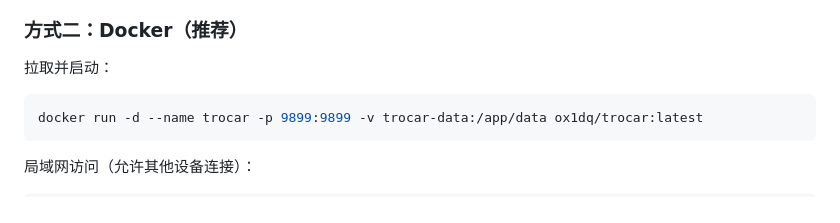
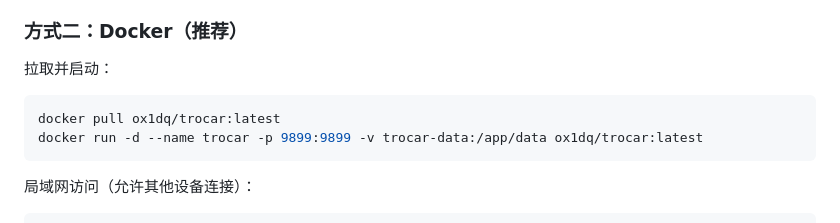
Before and after one commit to 1nceSec/trocar, a Markdown page: README.md, the part around the change. Rendered like a GitHub page.

Commit message:
docs: Docker 快速开始补上 docker pull 拉取步骤

````diff
--- a/README.md
+++ b/README.md
@@ -57,6 +57,7 @@ python app.py
 拉取并启动：
 
 ```bash
+docker pull ox1dq/trocar:latest
 docker run -d --name trocar -p 9899:9899 -v trocar-data:/app/data ox1dq/trocar:latest
 ```
 
````
Also changed, not shown: README_EN.md (+1 -0 lines).
